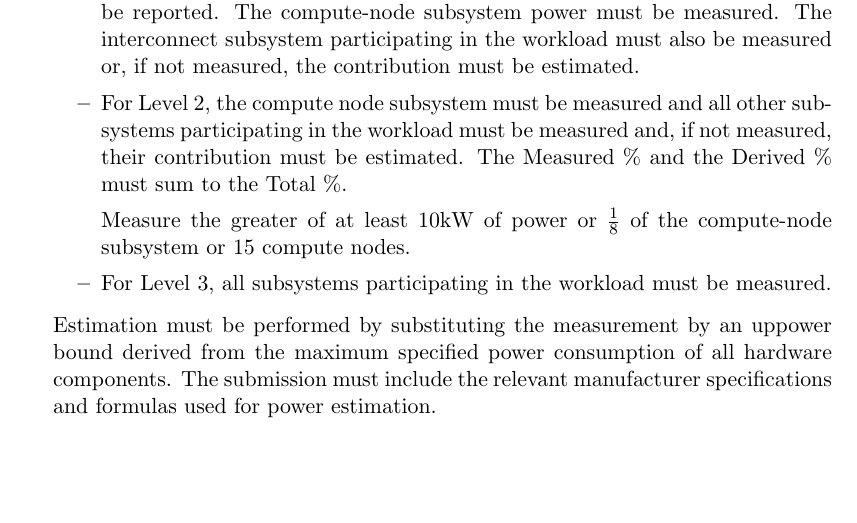
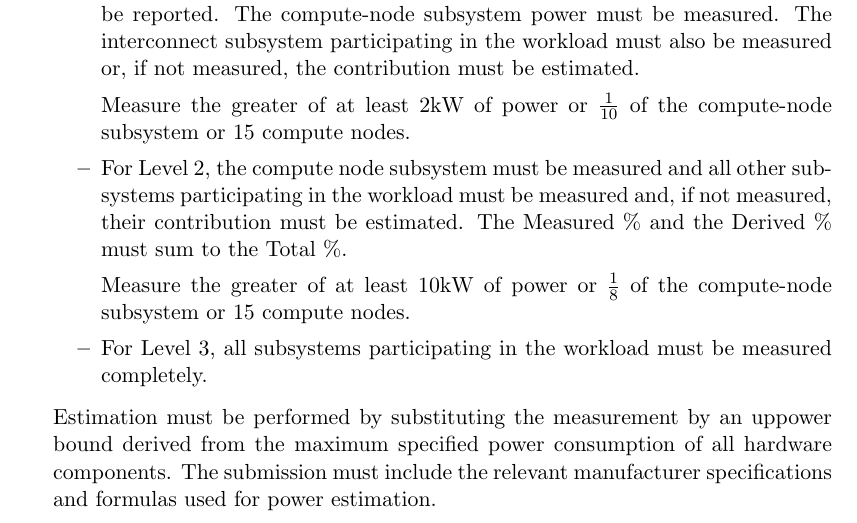
Before and after one commit to EEHPCWG/PowerMeasurementMethodology, a LaTeX document (methodology.tex, which reads text/checklist.tex): part of page 12 of 34, cut so that both start at the same text, the shorter picture padded with empty space. Compiled offline with pdfLaTeX.

Commit message:
repeat the fraction of the subsystem to be measured in the checklist also for level 1 and for level 3 (before it was only for level 2) to make it consistent

```diff
--- a/text/checklist.tex
+++ b/text/checklist.tex
@@ -164,6 +164,8 @@ For Level 1, both the compute-node subsystem and the interconnect must be report
 The compute-node subsystem power must be measured.
 The interconnect subsystem participating in the workload must also be measured or, if not measured, the contribution must be estimated.
 
+Measure the greater of at least 2kW of power or $ \frac{1}{10} $ of the compute-node subsystem or 15 compute nodes.
+
 \item
 For Level 2, the compute node subsystem must be measured and all other subsystems participating in the workload must be measured and, if not measured, their contribution must be estimated.
 The Measured \% and the Derived \% must sum to the Total \%.
@@ -171,7 +173,7 @@ The Measured \% and the Derived \% must sum to the Total \%.
 Measure the greater of at least 10kW of power or $ \frac{1}{8} $ of the compute-node subsystem or 15 compute nodes.
 
 \item
-For Level 3, all subsystems participating in the workload must be measured.
+For Level 3, all subsystems participating in the workload must be measured completely.
 \end{itemize}
 
 Estimation must be performed by substituting the measurement by an uppower bound derived from the maximum specified power consumption of all hardware components.
```
